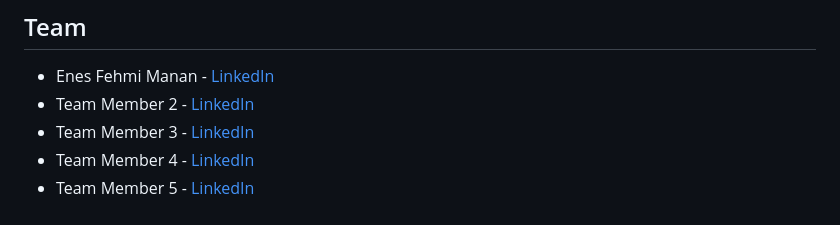
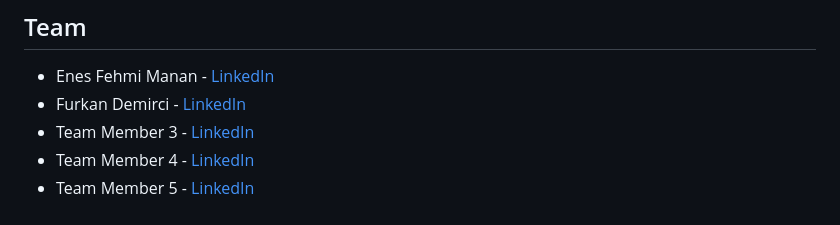
Before and after one commit to enesmanan/ecoPlanner, a Markdown page: README.md, the part around the change. GitHub-like rendering.

```diff
--- a/README.md
+++ b/README.md
@@ -135,7 +135,7 @@ ekoplanner/
 ## Team
 
 - Enes Fehmi Manan - [LinkedIn](https://www.linkedin.com/in/enesfehmimanan/)
-- Team Member 2 - [LinkedIn](https://linkedin.com/in/teammember2)
+- Furkan Demirci - [LinkedIn](https://www.linkedin.com/in/furkan-demirci-x/)
 - Team Member 3 - [LinkedIn](https://linkedin.com/in/teammember3)
 - Team Member 4 - [LinkedIn](https://linkedin.com/in/teammember4)
 - Team Member 5 - [LinkedIn](https://linkedin.com/in/teammember5)
```
